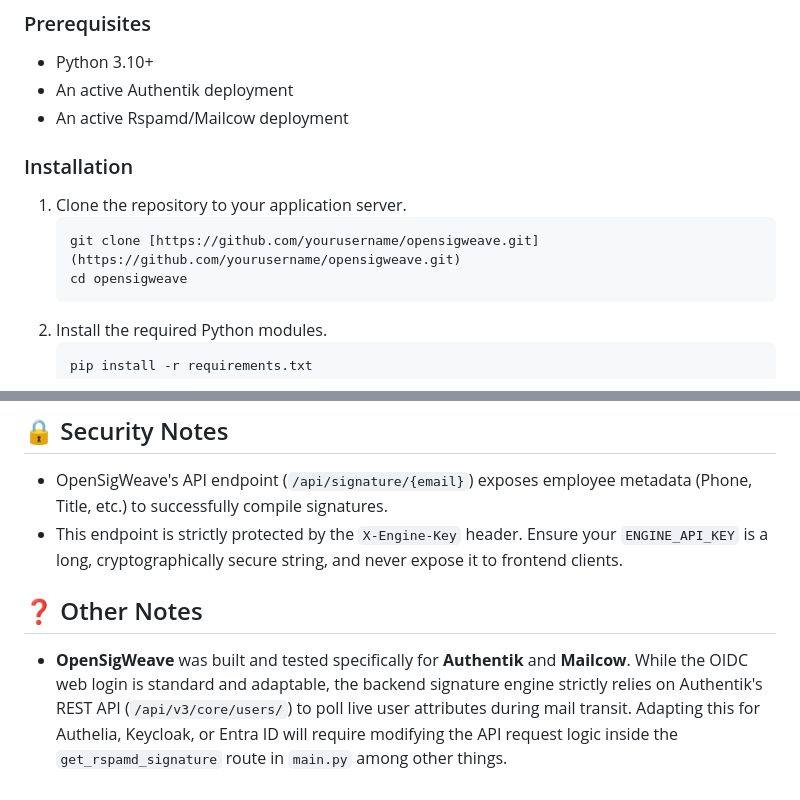
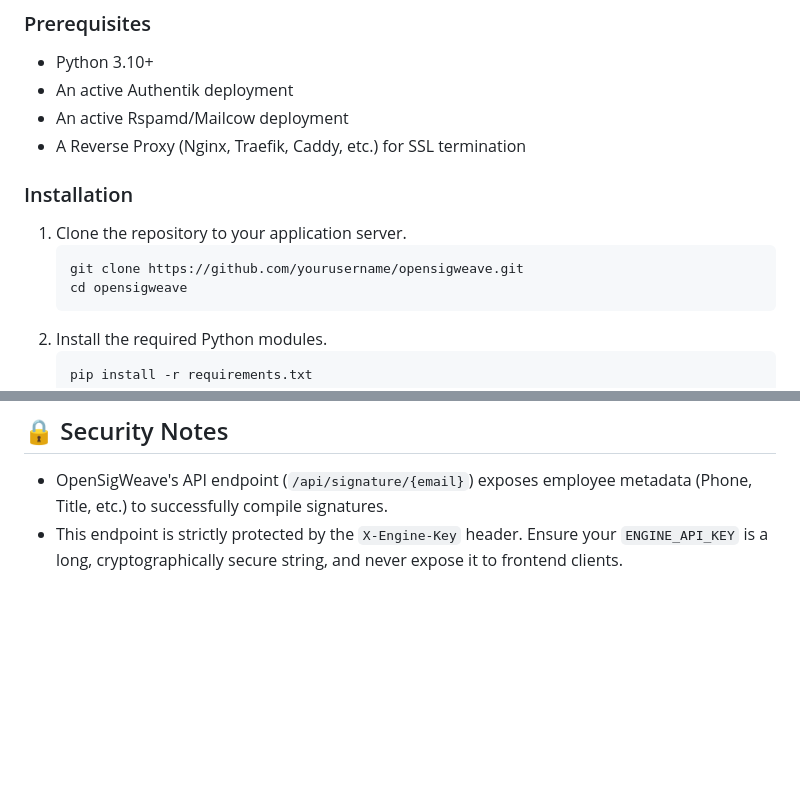
Before and after one commit to TylerHats/OpenSigWeave, a Markdown page: README.md, 2 parts joined by grey strips. Rendered like a GitHub page; blank space fills up the shorter version.

````diff
--- a/README.md
+++ b/README.md
@@ -23,11 +23,12 @@ OpenSigWeave is a FastAPI application that utilizes an SQLite database.
 * Python 3.10+
 * An active Authentik deployment
 * An active Rspamd/Mailcow deployment
+* A Reverse Proxy (Nginx, Traefik, Caddy, etc.) for SSL termination
 
 ### Installation
 1. Clone the repository to your application server.
    ```bash
-   git clone [https://github.com/yourusername/opensigweave.git](https://github.com/yourusername/opensigweave.git)
+   git clone https://github.com/yourusername/opensigweave.git
    cd opensigweave
    ```
 2. Install the required Python modules.
@@ -87,6 +150,3 @@ The web app is only half the puzzle. To actually inject signatures, you must dep
 ## 🔒 Security Notes
 * OpenSigWeave's API endpoint (`/api/signature/{email}`) exposes employee metadata (Phone, Title, etc.) to successfully compile signatures.
 * This endpoint is strictly protected by the `X-Engine-Key` header. Ensure your `ENGINE_API_KEY` is a long, cryptographically secure string, and never expose it to frontend clients.
-
-## ❓ Other Notes
-* **OpenSigWeave** was built and tested specifically for **Authentik** and **Mailcow**. While the OIDC web login is standard and adaptable, the backend signature engine strictly relies on Authentik's REST API (`/api/v3/core/users/`) to poll live user attributes during mail transit. Adapting this for Authelia, Keycloak, or Entra ID will require modifying the API request logic inside the `get_rspamd_signature` route in `main.py` among other things.
````
Also changed, not shown: other parts of README.md (+63 -1 lines).
